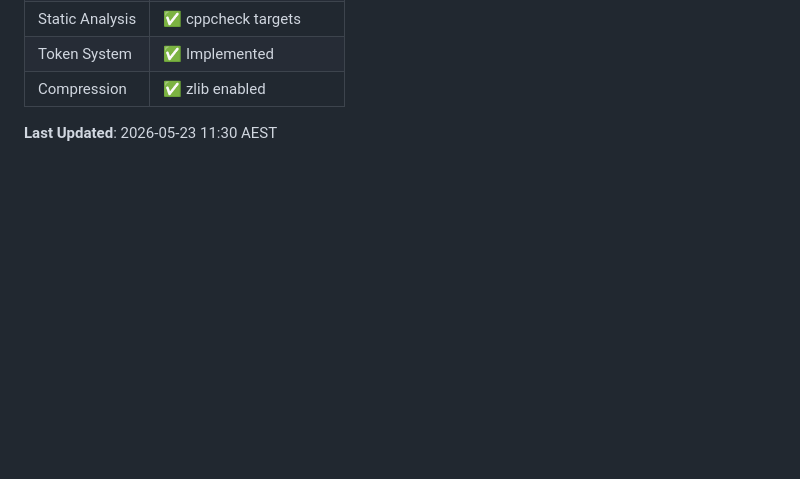
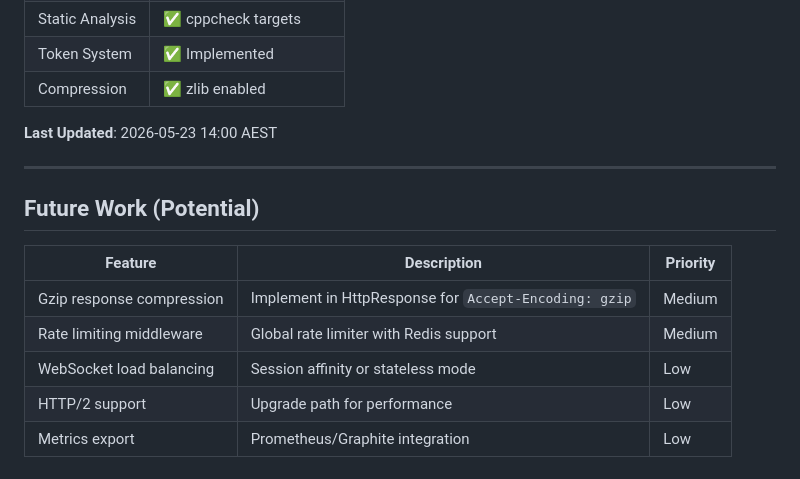
Before and after one commit to leestripp/omninet, a Markdown page: CodeMax.md, the part around the change. Rendered like a GitHub page; blank space fills up the shorter version.

Commit message:
Add Future Work section to CodeMax.md
Document potential future enhancements:
- Gzip response compression
- Rate limiting middleware
- WebSocket load balancing
- HTTP/2 support
- Metrics export

```diff
--- a/CodeMax.md
+++ b/CodeMax.md
@@ -787,4 +787,16 @@ if (validation.valid && store.hasScope(*validation.key, "read")) {
 | Token System | ✅ Implemented |
 | Compression | ✅ zlib enabled |
 
-**Last Updated**: 2026-05-23 11:30 AEST
+**Last Updated**: 2026-05-23 14:00 AEST
+
+---
+
+## Future Work (Potential)
+
+| Feature | Description | Priority |
+|---------|-------------|----------|
+| Gzip response compression | Implement in HttpResponse for `Accept-Encoding: gzip` | Medium |
+| Rate limiting middleware | Global rate limiter with Redis support | Medium |
+| WebSocket load balancing | Session affinity or stateless mode | Low |
+| HTTP/2 support | Upgrade path for performance | Low |
+| Metrics export | Prometheus/Graphite integration | Low |
```
